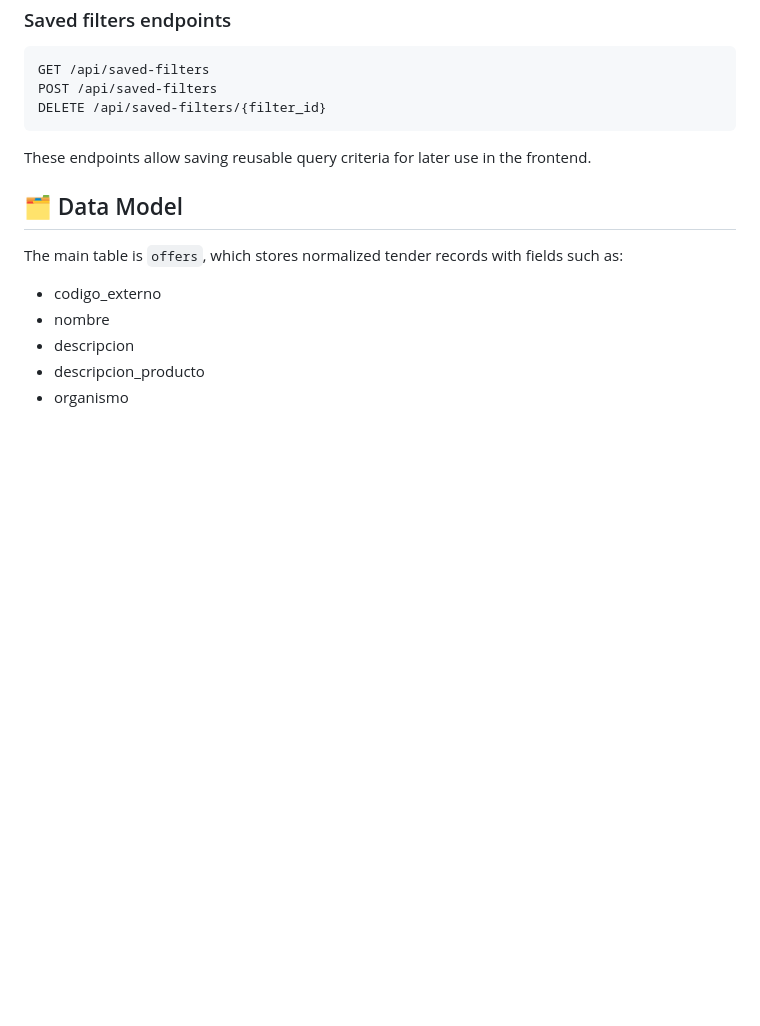
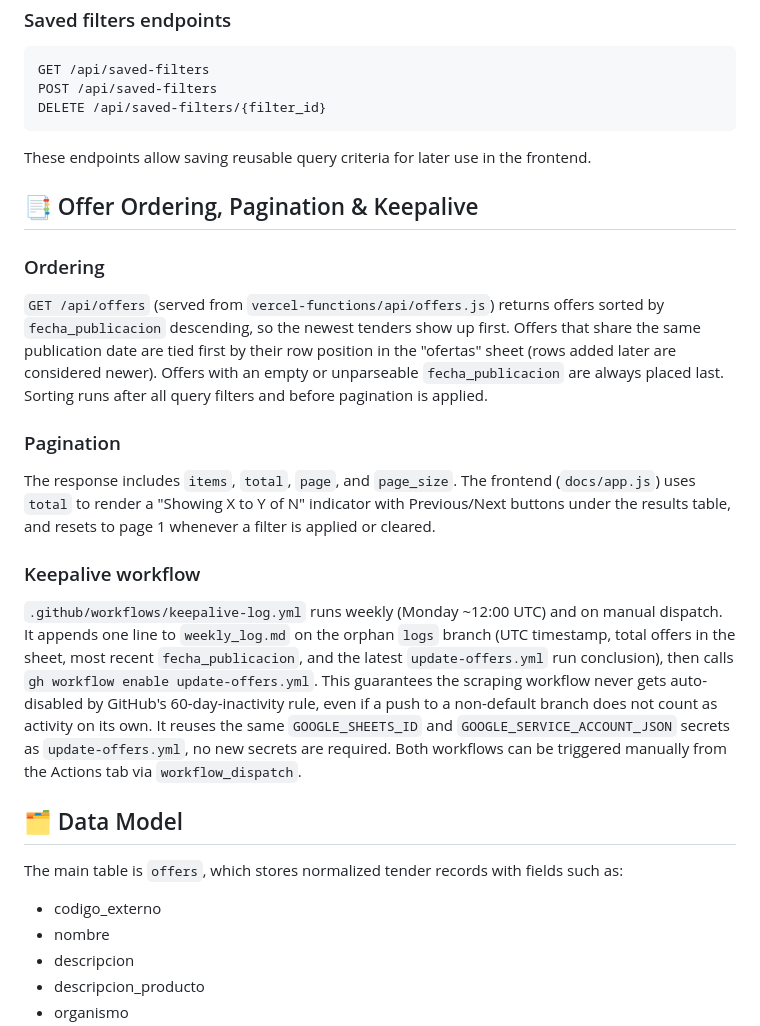
Before and after one commit to vincentlc/scrapper-mercado-publico-cl, a Markdown page: README.md, the part around the change. Drawn GitHub-style; blank space fills up the shorter version.

Commit message:
docs: document offer ordering, pagination and the keepalive workflow

```diff
--- a/README.md
+++ b/README.md
@@ -179,6 +179,20 @@ DELETE /api/saved-filters/{filter_id}
 
 These endpoints allow saving reusable query criteria for later use in the frontend.
 
+## 📑 Offer Ordering, Pagination & Keepalive
+
+### Ordering
+
+`GET /api/offers` (served from `vercel-functions/api/offers.js`) returns offers sorted by `fecha_publicacion` descending, so the newest tenders show up first. Offers that share the same publication date are tied first by their row position in the "ofertas" sheet (rows added later are considered newer). Offers with an empty or unparseable `fecha_publicacion` are always placed last. Sorting runs after all query filters and before pagination is applied.
+
+### Pagination
+
+The response includes `items`, `total`, `page`, and `page_size`. The frontend (`docs/app.js`) uses `total` to render a "Showing X to Y of N" indicator with Previous/Next buttons under the results table, and resets to page 1 whenever a filter is applied or cleared.
+
+### Keepalive workflow
+
+`.github/workflows/keepalive-log.yml` runs weekly (Monday ~12:00 UTC) and on manual dispatch. It appends one line to `weekly_log.md` on the orphan `logs` branch (UTC timestamp, total offers in the sheet, most recent `fecha_publicacion`, and the latest `update-offers.yml` run conclusion), then calls `gh workflow enable update-offers.yml`. This guarantees the scraping workflow never gets auto-disabled by GitHub's 60-day-inactivity rule, even if a push to a non-default branch does not count as activity on its own. It reuses the same `GOOGLE_SHEETS_ID` and `GOOGLE_SERVICE_ACCOUNT_JSON` secrets as `update-offers.yml`, no new secrets are required. Both workflows can be triggered manually from the Actions tab via `workflow_dispatch`.
+
 ## 🗂️ Data Model
 
 The main table is `offers`, which stores normalized tender records with fields such as:
```
